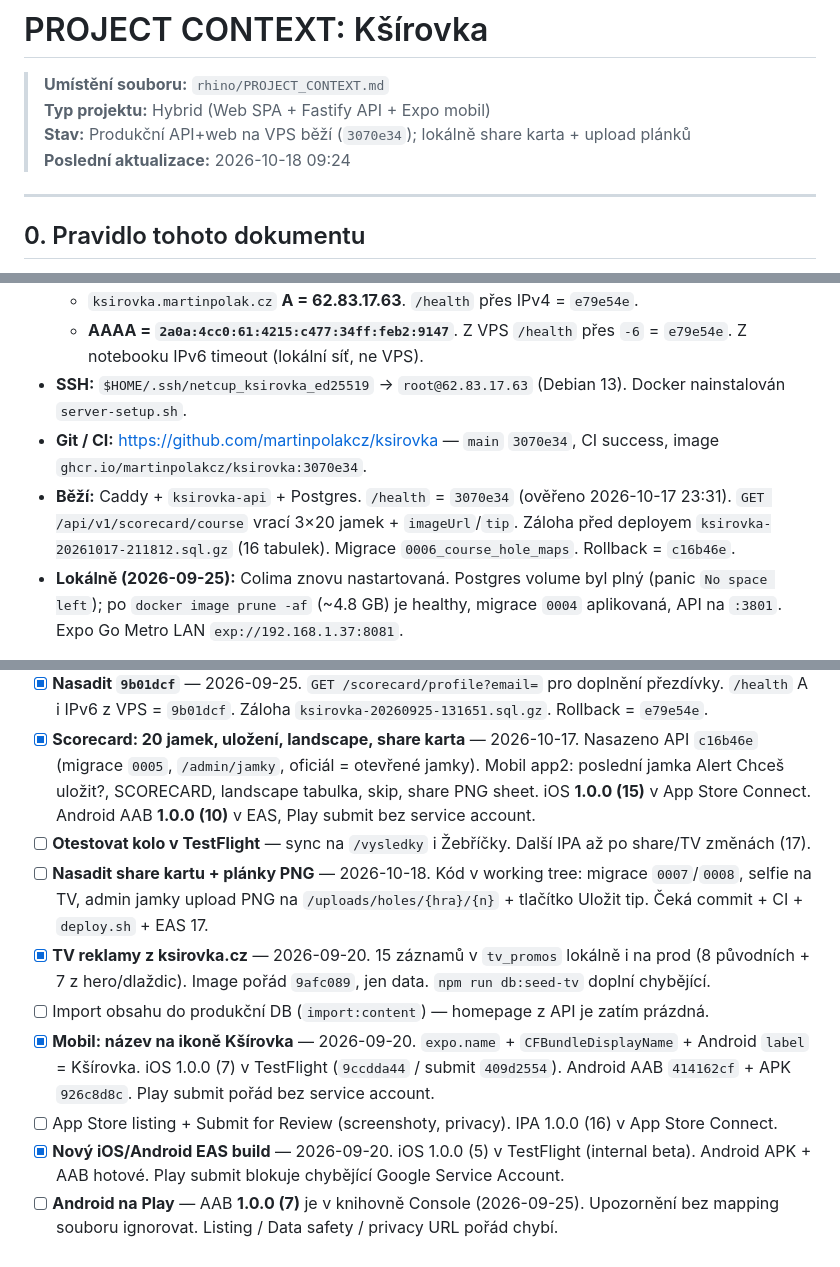
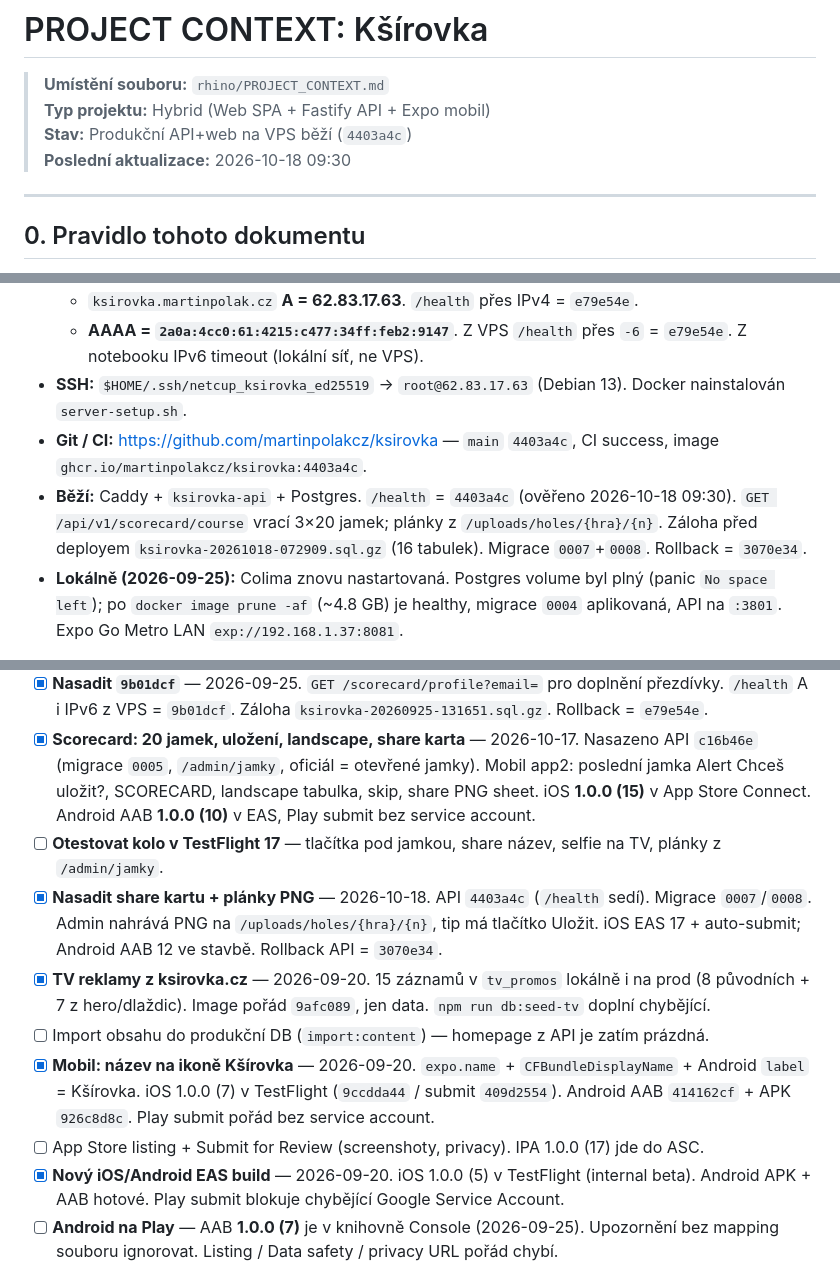
Before and after one commit to martinpolakcz/ksirovka, a Markdown page: rhino/PROJECT_CONTEXT.md, 3 parts joined by grey strips. GitHub-like rendering.

Commit message:
Zapsat nasazení 4403a4c a EAS 1.0.0 (17)/(12).
Co-authored-by: Cursor <cursoragent@cursor.com>

```diff
--- a/rhino/PROJECT_CONTEXT.md
+++ b/rhino/PROJECT_CONTEXT.md
@@ -1,8 +1,8 @@
 # PROJECT CONTEXT: Kšírovka
 > **Umístění souboru:** `rhino/PROJECT_CONTEXT.md`
 > **Typ projektu:** Hybrid (Web SPA + Fastify API + Expo mobil)
-> **Stav:** Produkční API+web na VPS běží (`3070e34`); lokálně share karta + upload plánků
-> **Poslední aktualizace:** 2026-10-18 09:24
+> **Stav:** Produkční API+web na VPS běží (`4403a4c`)
+> **Poslední aktualizace:** 2026-10-18 09:30
 
 ---
 
@@ -66,8 +66,8 @@ Expo účet: `martinpolak` (`martin.polak.cz@gmail.com`). EAS projekt: `@martinp
   - `ksirovka.martinpolak.cz` **A = 62.83.17.63**. `/health` přes IPv4 = `e79e54e`.
   - **AAAA = `2a0a:4cc0:61:4215:c477:34ff:feb2:9147`**. Z VPS `/health` přes `-6` = `e79e54e`. Z notebooku IPv6 timeout (lokální síť, ne VPS).
 - **SSH:** `$HOME/.ssh/netcup_ksirovka_ed25519` → `root@62.83.17.63` (Debian 13). Docker nainstalován `server-setup.sh`.
-- **Git / CI:** https://github.com/martinpolakcz/ksirovka — `main` `3070e34`, CI success, image `ghcr.io/martinpolakcz/ksirovka:3070e34`.
-- **Běží:** Caddy + `ksirovka-api` + Postgres. `/health` = `3070e34` (ověřeno 2026-10-17 23:31). `GET /api/v1/scorecard/course` vrací 3×20 jamek + `imageUrl`/`tip`. Záloha před deployem `ksirovka-20261017-211812.sql.gz` (16 tabulek). Migrace `0006_course_hole_maps`. Rollback = `c16b46e`.
+- **Git / CI:** https://github.com/martinpolakcz/ksirovka — `main` `4403a4c`, CI success, image `ghcr.io/martinpolakcz/ksirovka:4403a4c`.
+- **Běží:** Caddy + `ksirovka-api` + Postgres. `/health` = `4403a4c` (ověřeno 2026-10-18 09:30). `GET /api/v1/scorecard/course` vrací 3×20 jamek; plánky z `/uploads/holes/{hra}/{n}`. Záloha před deployem `ksirovka-20261018-072909.sql.gz` (16 tabulek). Migrace `0007`+`0008`. Rollback = `3070e34`.
 - **Lokálně (2026-09-25):** Colima znovu nastartovaná. Postgres volume byl plný (panic `No space left`); po `docker image prune -af` (~4.8 GB) je healthy, migrace `0004` aplikovaná, API na `:3801`. Expo Go Metro LAN `exp://192.168.1.37:8081`.
 
 Jediné místo s IP a doménami: `deploy/target.env`.
@@ -206,12 +206,12 @@ První Play submit = internal testing. Tester instaluje přes **opt-in odkaz + O
 - [x] **Nasadit `e79e54e`** — 2026-09-25. Unikátní přezdívky (`score_profiles` + `POST /scorecard/profile`). `/health` IPv4 i z VPS IPv6 = `e79e54e`. Záloha `ksirovka-20260925-104312.sql.gz`. Rollback = `9afc089`.
 - [x] **Nasadit `9b01dcf`** — 2026-09-25. `GET /scorecard/profile?email=` pro doplnění přezdívky. `/health` A i IPv6 z VPS = `9b01dcf`. Záloha `ksirovka-20260925-131651.sql.gz`. Rollback = `e79e54e`.
 - [x] **Scorecard: 20 jamek, uložení, landscape, share karta** — 2026-10-17. Nasazeno API `c16b46e` (migrace `0005`, `/admin/jamky`, oficiál = otevřené jamky). Mobil app2: poslední jamka Alert Chceš uložit?, SCORECARD, landscape tabulka, skip, share PNG sheet. iOS **1.0.0 (15)** v App Store Connect. Android AAB **1.0.0 (10)** v EAS, Play submit bez service account.
-- [ ] **Otestovat kolo v TestFlight** — sync na `/vysledky` i Žebříčky. Další IPA až po share/TV změnách (17).
-- [ ] **Nasadit share kartu + plánky PNG** — 2026-10-18. Kód v working tree: migrace `0007`/`0008`, selfie na TV, admin jamky upload PNG na `/uploads/holes/{hra}/{n}` + tlačítko Uložit tip. Čeká commit + CI + `deploy.sh` + EAS 17.
+- [ ] **Otestovat kolo v TestFlight 17** — tlačítka pod jamkou, share název, selfie na TV, plánky z `/admin/jamky`.
+- [x] **Nasadit share kartu + plánky PNG** — 2026-10-18. API `4403a4c` (`/health` sedí). Migrace `0007`/`0008`. Admin nahrává PNG na `/uploads/holes/{hra}/{n}`, tip má tlačítko Uložit. iOS EAS 17 + auto-submit; Android AAB 12 ve stavbě. Rollback API = `3070e34`.
 - [x] **TV reklamy z ksirovka.cz** — 2026-09-20. 15 záznamů v `tv_promos` lokálně i na prod (8 původních + 7 z hero/dlaždic). Image pořád `9afc089`, jen data. `npm run db:seed-tv` doplní chybějící.
 - [ ] Import obsahu do produkční DB (`import:content`) — homepage z API je zatím prázdná.
 - [x] **Mobil: název na ikoně Kšírovka** — 2026-09-20. `expo.name` + `CFBundleDisplayName` + Android `label` = Kšírovka. iOS 1.0.0 (7) v TestFlight (`9ccdda44` / submit `409d2554`). Android AAB `414162cf` + APK `926c8d8c`. Play submit pořád bez service account.
-- [ ] App Store listing + Submit for Review (screenshoty, privacy). IPA 1.0.0 (16) v App Store Connect.
+- [ ] App Store listing + Submit for Review (screenshoty, privacy). IPA 1.0.0 (17) jde do ASC.
 - [x] **Nový iOS/Android EAS build** — 2026-09-20. iOS 1.0.0 (5) v TestFlight (internal beta). Android APK + AAB hotové. Play submit blokuje chybějící Google Service Account.
 - [ ] **Android na Play** — AAB **1.0.0 (7)** je v knihovně Console (2026-09-25). Upozornění bez mapping souboru ignorovat. Listing / Data safety / privacy URL pořád chybí.
 
```
Also changed, not shown: other parts of rhino/PROJECT_CONTEXT.md (+3 -3 lines).
